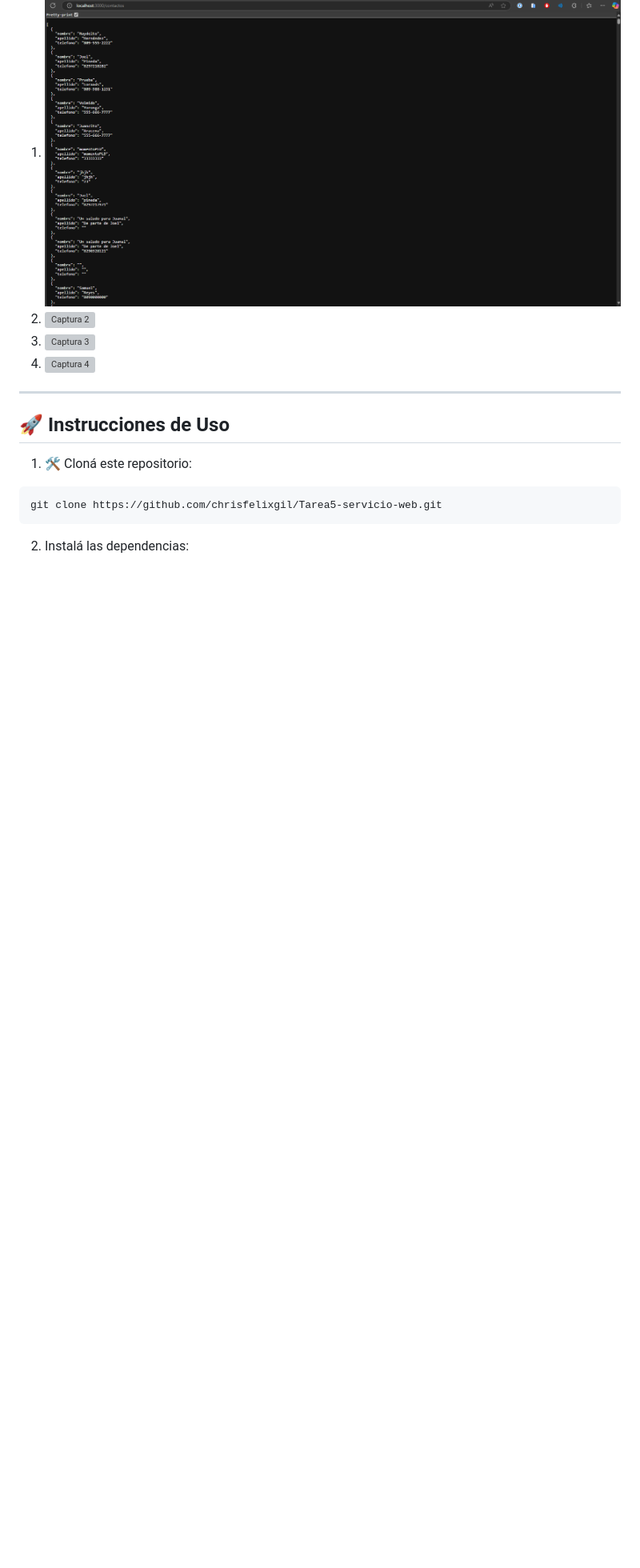
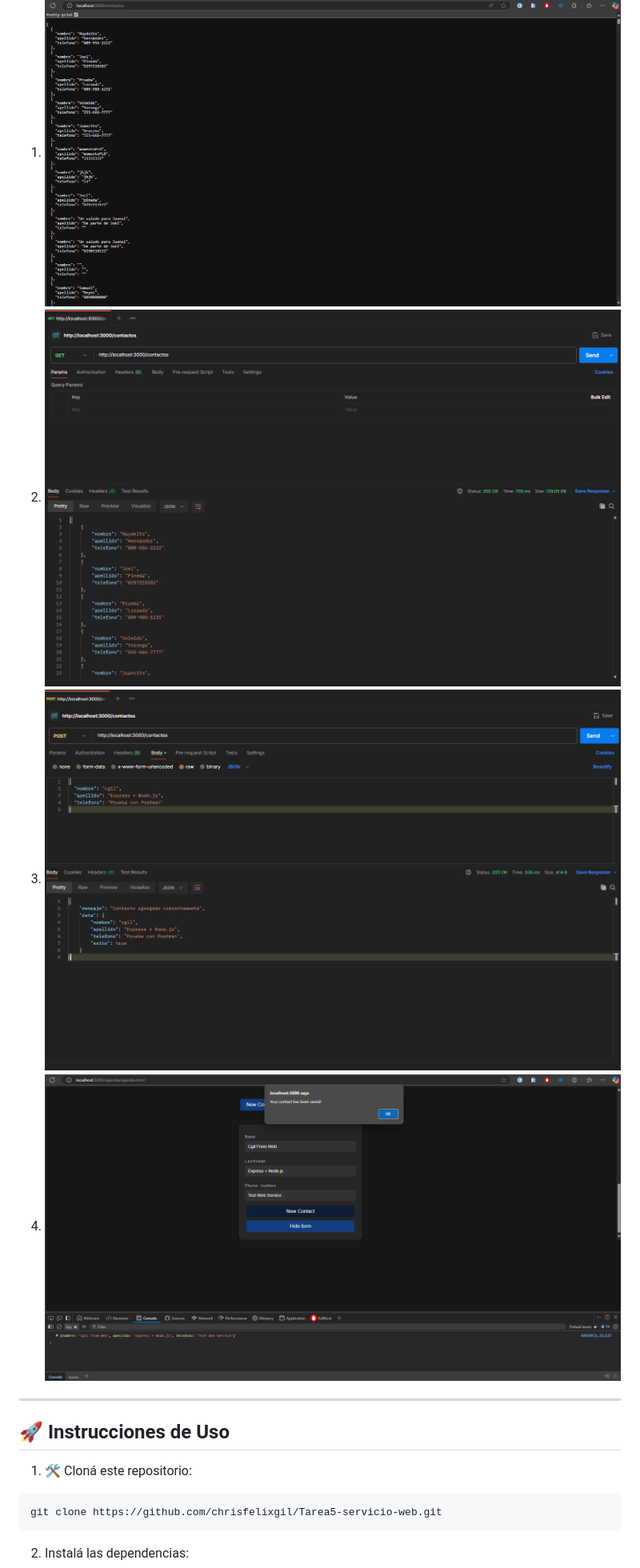
Before and after one commit to chrisfelixgil/Tarea5-servicio-web, a Markdown page: README.md, the part around the change. Shown: that part at 80% size. GitHub-like rendering; blank space fills up the shorter version; grey boxes are pictures that could not be loaded.

Commit message:
fix: ruta de las evidencias

```diff
--- a/README.md
+++ b/README.md
@@ -30,9 +30,9 @@ Es la quineta y última tarea de la materia de Programación Web impartida por e
 A continuación, se muestran capturas de pantalla de las evidencias al realizar esta asignación:
 
 1. ![Captura 1](/public/img/img1.png)
-2. ![Captura 2](/public/img/web2.png)
-3. ![Captura 3](/public/img/web3.png)
-4. ![Captura 4](/public/img/web4.png)
+2. ![Captura 2](/public/img/img2.png)
+3. ![Captura 3](/public/img/img3.png)
+4. ![Captura 4](/public/img/img4.png)
 
 ---
 
```
